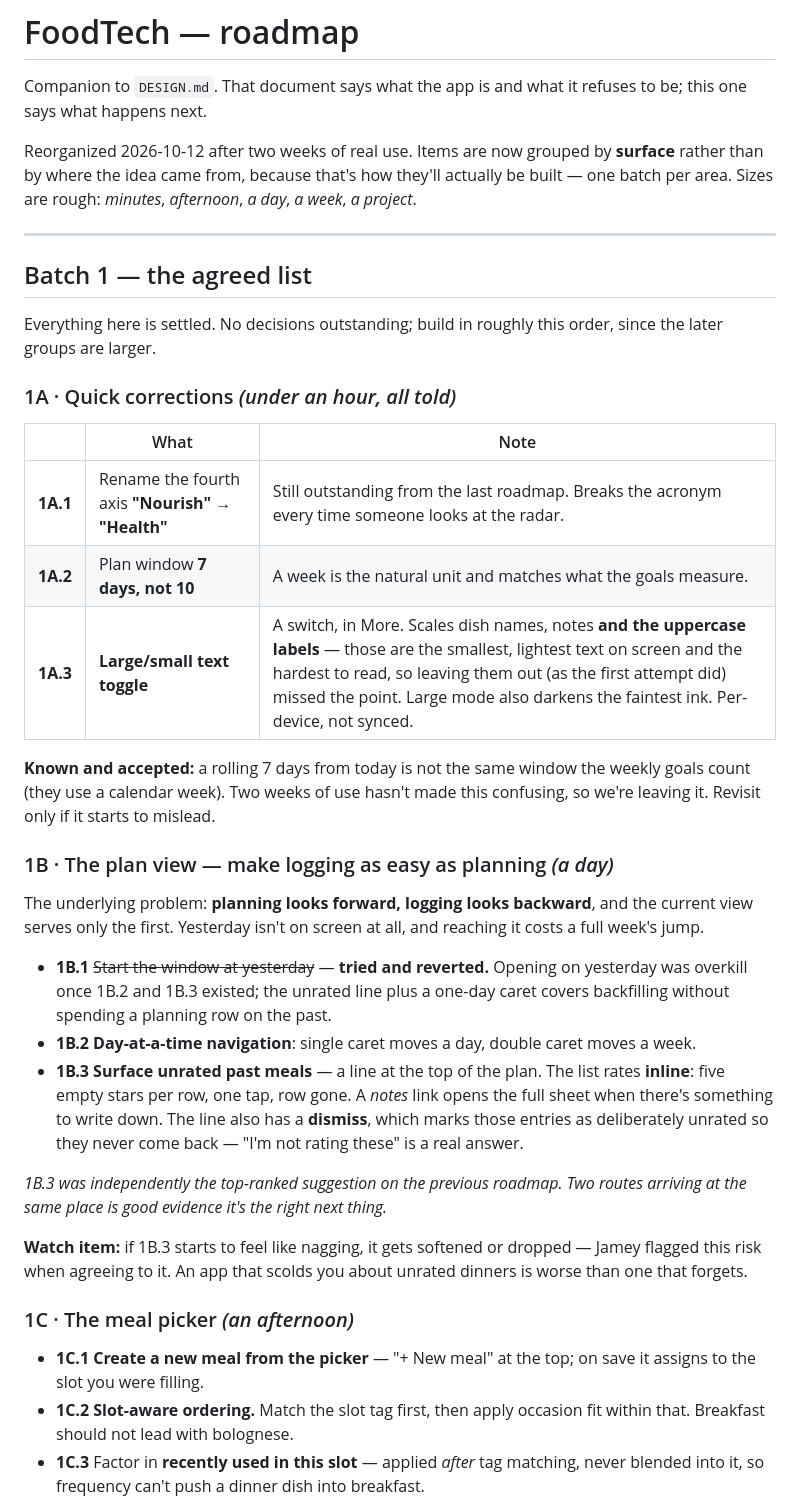
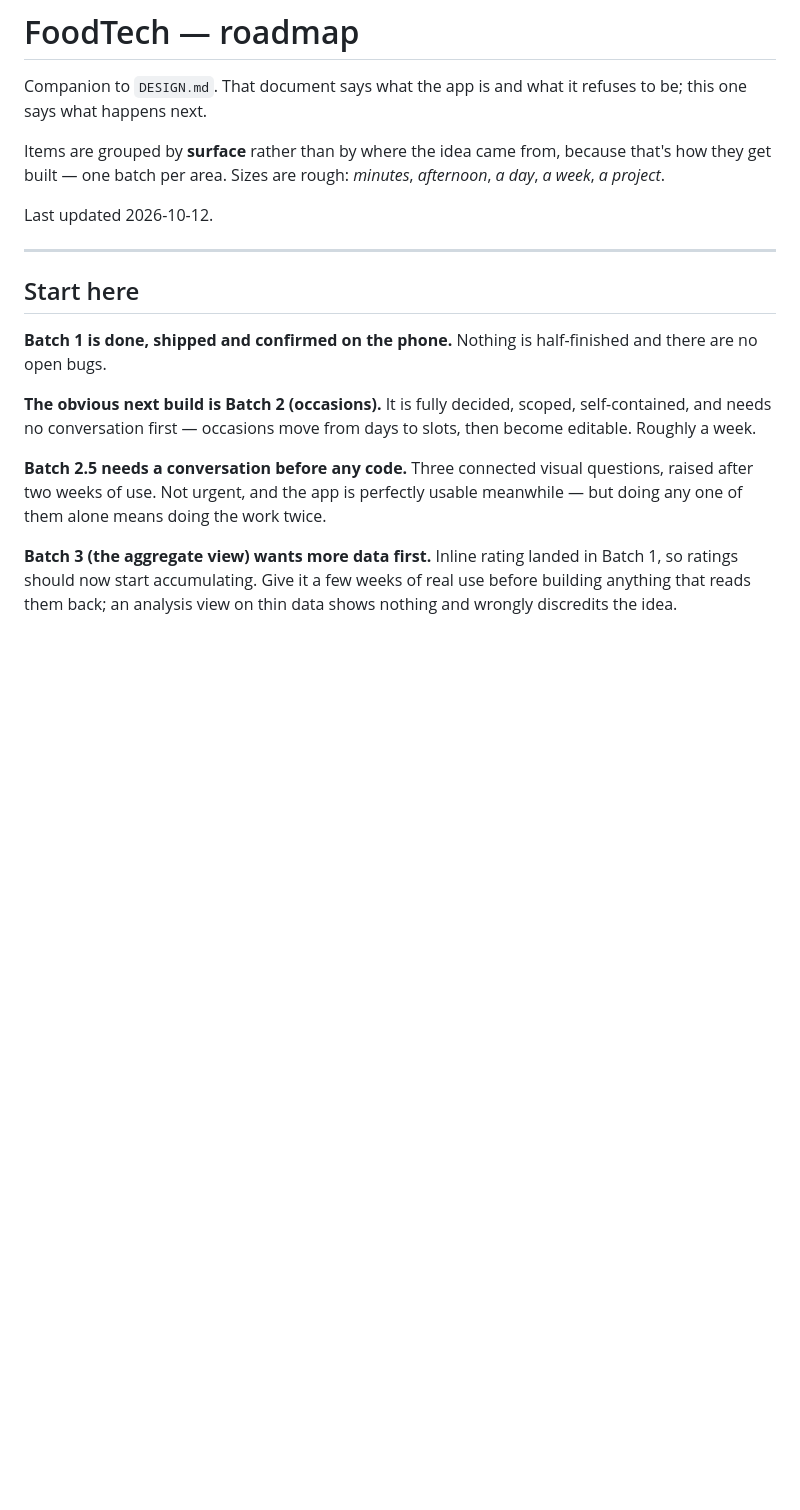
Before and after one commit to gonzopunk/Food-Tech, a Markdown page: ROADMAP.md, the part around one of its changes. GitHub-like rendering; blank space fills up the shorter version.

Commit message:
design and roadmap updates

```diff
--- a/ROADMAP.md
+++ b/ROADMAP.md
@@ -3,61 +3,29 @@
 Companion to `DESIGN.md`. That document says what the app is and what it refuses
 to be; this one says what happens next.
 
-Reorganized 2026-10-12 after two weeks of real use. Items are now grouped by
-**surface** rather than by where the idea came from, because that's how they'll
-actually be built — one batch per area. Sizes are rough: *minutes*, *afternoon*,
-*a day*, *a week*, *a project*.
+Items are grouped by **surface** rather than by where the idea came from, because
+that's how they get built — one batch per area. Sizes are rough: *minutes*,
+*afternoon*, *a day*, *a week*, *a project*.
+
+Last updated 2026-10-12.
 
 ---
 
-## Batch 1 — the agreed list
+## Start here
 
-Everything here is settled. No decisions outstanding; build in roughly this
-order, since the later groups are larger.
+**Batch 1 is done, shipped and confirmed on the phone.** Nothing is half-finished
+and there are no open bugs.
 
-### 1A · Quick corrections *(under an hour, all told)*
+**The obvious next build is Batch 2 (occasions).** It is fully decided, scoped,
+self-contained, and needs no conversation first — occasions move from days to
+slots, then become editable. Roughly a week.
 
-| | What | Note |
-| --- | --- | --- |
-| **1A.1** | Rename the fourth axis **"Nourish" → "Health"** | Still outstanding from the last roadmap. Breaks the acronym every time someone looks at the radar. |
-| **1A.2** | Plan window **7 days, not 10** | A week is the natural unit and matches what the goals measure. |
-| **1A.3** | **Large/small text toggle** | A switch, in More. Scales dish names, notes **and the uppercase labels** — those are the smallest, lightest text on screen and the hardest to read, so leaving them out (as the first attempt did) missed the point. Large mode also darkens the faintest ink. Per-device, not synced. |
+**Batch 2.5 needs a conversation before any code.** Three connected visual
+questions, raised after two weeks of use. Not urgent, and the app is perfectly
+usable meanwhile — but doing any one of them alone means doing the work twice.
 
-**Known and accepted:** a rolling 7 days from today is not the same window the
-weekly goals count (they use a calendar week). Two weeks of use hasn't made this
-confusing, so we're leaving it. Revisit only if it starts to mislead.
+**Batch 3 (the aggregate view) wants more data first.** Inline rating landed in
+Batch 1, so ratings should now start accumulating. Give it a few weeks of real
+use before building anything that reads them back; an analysis view on thin data
+shows nothing and wrongly discredits the idea.
 
-### 1B · The plan view — make logging as easy as planning *(a day)*
-
-The underlying problem: **planning looks forward, logging looks backward**, and
-the current view serves only the first. Yesterday isn't on screen at all, and
-reaching it costs a full week's jump.
-
-- **1B.1** ~~Start the window at yesterday~~ — **tried and reverted.** Opening on
-  yesterday was overkill once 1B.2 and 1B.3 existed; the unrated line plus a
-  one-day caret covers backfilling without spending a planning row on the past.
-- **1B.2** **Day-at-a-time navigation**: single caret moves a day, double caret
-  moves a week.
-- **1B.3** **Surface unrated past meals** — a line at the top of the plan. The
-  list rates **inline**: five empty stars per row, one tap, row gone. A *notes*
-  link opens the full sheet when there's something to write down. The line also
-  has a **dismiss**, which marks those entries as deliberately unrated so they
-  never come back — "I'm not rating these" is a real answer.
-
-*1B.3 was independently the top-ranked suggestion on the previous roadmap. Two
-routes arriving at the same place is good evidence it's the right next thing.*
-
-**Watch item:** if 1B.3 starts to feel like nagging, it gets softened or
-dropped — Jamey flagged this risk when agreeing to it. An app that scolds you
-about unrated dinners is worse than one that forgets.
-
-### 1C · The meal picker *(an afternoon)*
-
-- **1C.1** **Create a new meal from the picker** — "+ New meal" at the top; on
-  save it assigns to the slot you were filling.
-- **1C.2** **Slot-aware ordering.** Match the slot tag first, then apply occasion
-  fit within that. Breakfast should not lead with bolognese.
-- **1C.3** Factor in **recently used in this slot** — applied *after* tag
-  matching, never blended into it, so frequency can't push a dinner dish into
-  breakfast.
-
```
Also changed, not shown: other parts of ROADMAP.md (+33 -24 lines), DESIGN.md (+8 -0 lines).
